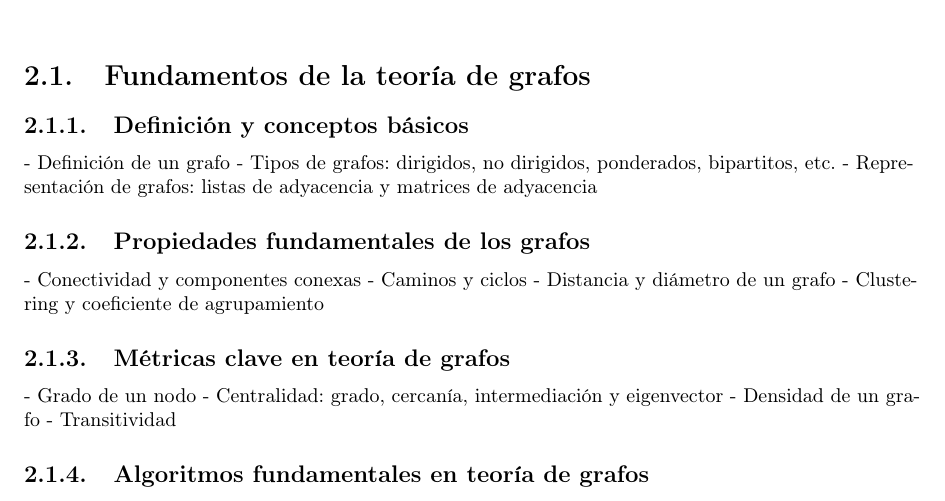
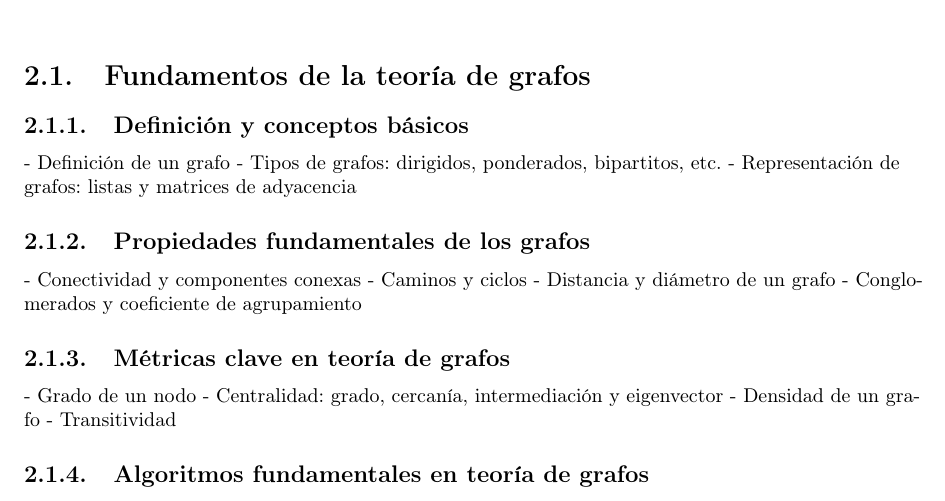
Before and after one commit to Betancourt1/tesis, a LaTeX thesis (Latex/Tesis/main.tex): part of page 5 of 12, cut so that both start at the same text. Compiled offline with pdfLaTeX.

Commit message:
txs auto checkin

```diff
--- a/Latex/Tesis/main.tex
+++ b/Latex/Tesis/main.tex
@@ -61,14 +61,14 @@
 
 		\subsection{Definición y conceptos básicos}
 		- Definición de un grafo
-		- Tipos de grafos: dirigidos, no dirigidos, ponderados, bipartitos, etc.
-		- Representación de grafos: listas de adyacencia y matrices de adyacencia
+		- Tipos de grafos: dirigidos, ponderados, bipartitos, etc.
+		- Representación de grafos: listas y matrices de adyacencia
 
 		\subsection{Propiedades fundamentales de los grafos}
 		- Conectividad y componentes conexas
 		- Caminos y ciclos
 		- Distancia y diámetro de un grafo
-		- Clustering y coeficiente de agrupamiento
+		- Conglomerados y coeficiente de agrupamiento
 
 		\subsection{Métricas clave en teoría de grafos}
 		- Grado de un nodo
```
